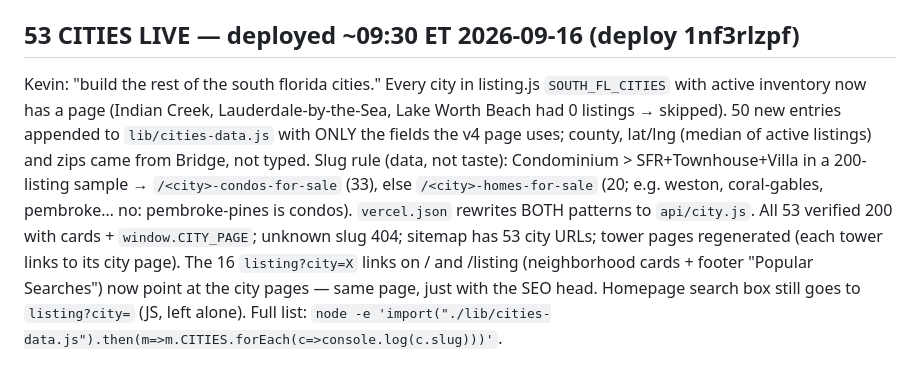
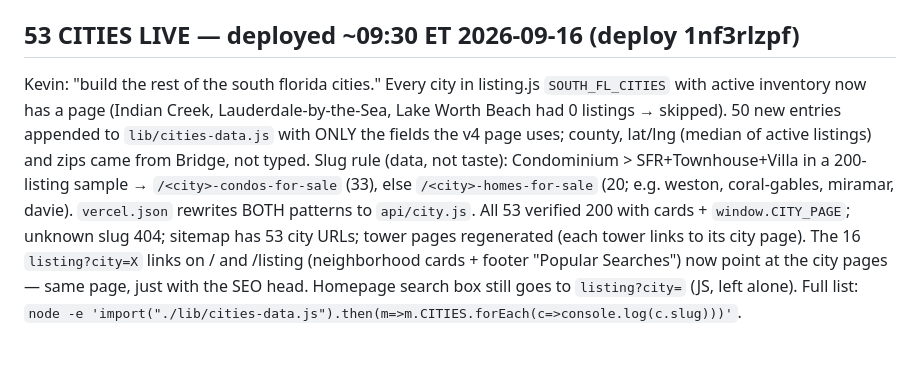
Before and after one commit to dylanpoler-a11y/poler-team-website, a Markdown page: SESSION_HANDOFF_city-pages_2026-09-16.md, the part around the change. Rendered like a GitHub page.

Commit message:
Handoff wording

```diff
--- a/SESSION_HANDOFF_city-pages_2026-09-16.md
+++ b/SESSION_HANDOFF_city-pages_2026-09-16.md
@@ -4,7 +4,7 @@
 Rank homesinsoflorida.com for city-level buyer searches ("sunny isles condos for sale", "apartments in sunny isles", "aventura condos") with server-rendered pages that carry LIVE MLS inventory, so Google indexes real listings instead of the JS-filtered `/listing?city=` view (generic title + canonical `/listing`, no listings in the HTML).
 
 ## 53 CITIES LIVE — deployed ~09:30 ET 2026-09-16 (deploy 1nf3rlzpf)
-Kevin: "build the rest of the south florida cities." Every city in listing.js `SOUTH_FL_CITIES` with active inventory now has a page (Indian Creek, Lauderdale-by-the-Sea, Lake Worth Beach had 0 listings → skipped). 50 new entries appended to `lib/cities-data.js` with ONLY the fields the v4 page uses; county, lat/lng (median of active listings) and zips came from Bridge, not typed. Slug rule (data, not taste): Condominium > SFR+Townhouse+Villa in a 200-listing sample → `/<city>-condos-for-sale` (33), else `/<city>-homes-for-sale` (20; e.g. weston, coral-gables, pembroke… no: pembroke-pines is condos). `vercel.json` rewrites BOTH patterns to `api/city.js`. All 53 verified 200 with cards + `window.CITY_PAGE`; unknown slug 404; sitemap has 53 city URLs; tower pages regenerated (each tower links to its city page). The 16 `listing?city=X` links on / and /listing (neighborhood cards + footer "Popular Searches") now point at the city pages — same page, just with the SEO head. Homepage search box still goes to `listing?city=` (JS, left alone).
+Kevin: "build the rest of the south florida cities." Every city in listing.js `SOUTH_FL_CITIES` with active inventory now has a page (Indian Creek, Lauderdale-by-the-Sea, Lake Worth Beach had 0 listings → skipped). 50 new entries appended to `lib/cities-data.js` with ONLY the fields the v4 page uses; county, lat/lng (median of active listings) and zips came from Bridge, not typed. Slug rule (data, not taste): Condominium > SFR+Townhouse+Villa in a 200-listing sample → `/<city>-condos-for-sale` (33), else `/<city>-homes-for-sale` (20; e.g. weston, coral-gables, miramar, davie). `vercel.json` rewrites BOTH patterns to `api/city.js`. All 53 verified 200 with cards + `window.CITY_PAGE`; unknown slug 404; sitemap has 53 city URLs; tower pages regenerated (each tower links to its city page). The 16 `listing?city=X` links on / and /listing (neighborhood cards + footer "Popular Searches") now point at the city pages — same page, just with the SEO head. Homepage search box still goes to `listing?city=` (JS, left alone).
 Full list: `node -e 'import("./lib/cities-data.js").then(m=>m.CITIES.forEach(c=>console.log(c.slug)))'`.
 
 ## STATE NOW — v4, DEPLOYED ~10:10 ET 2026-09-16 (read this, the v1–v3 notes below are history)
```
